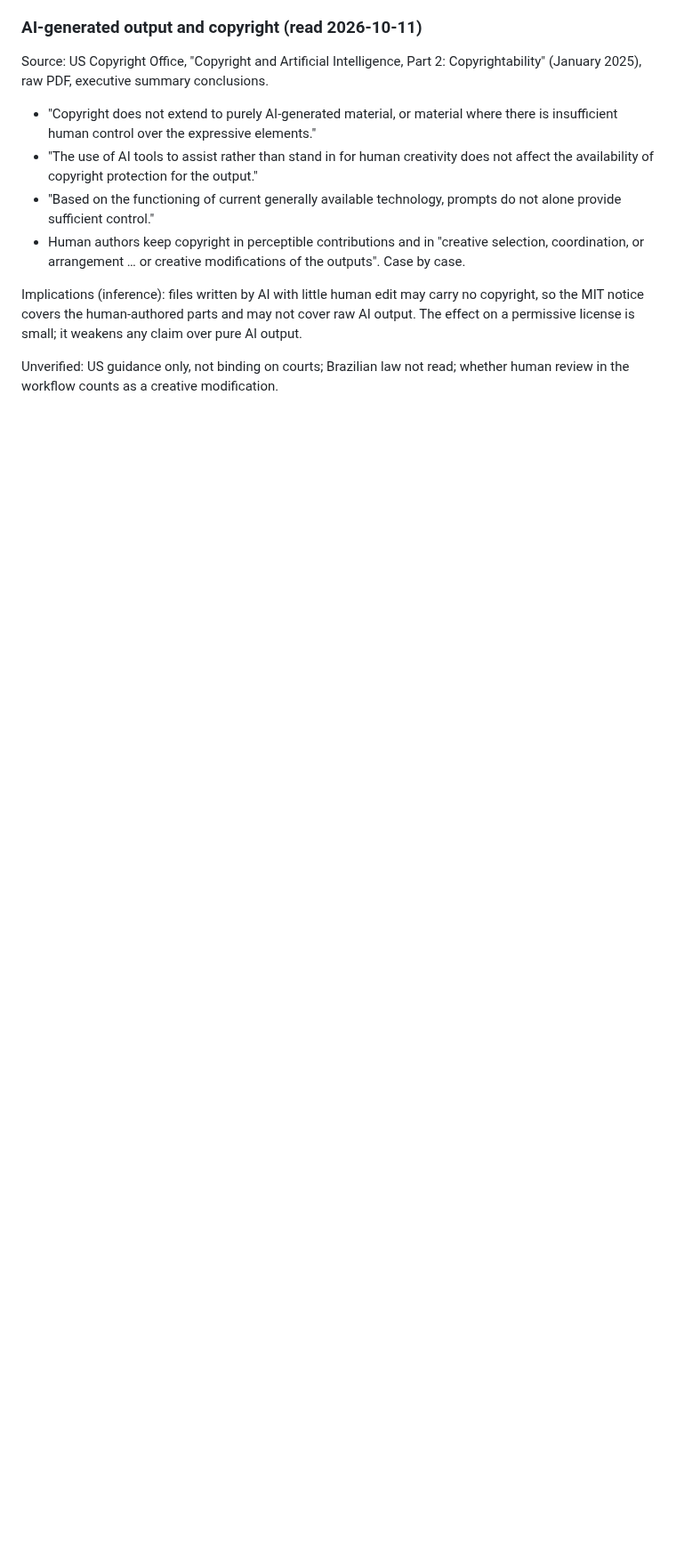
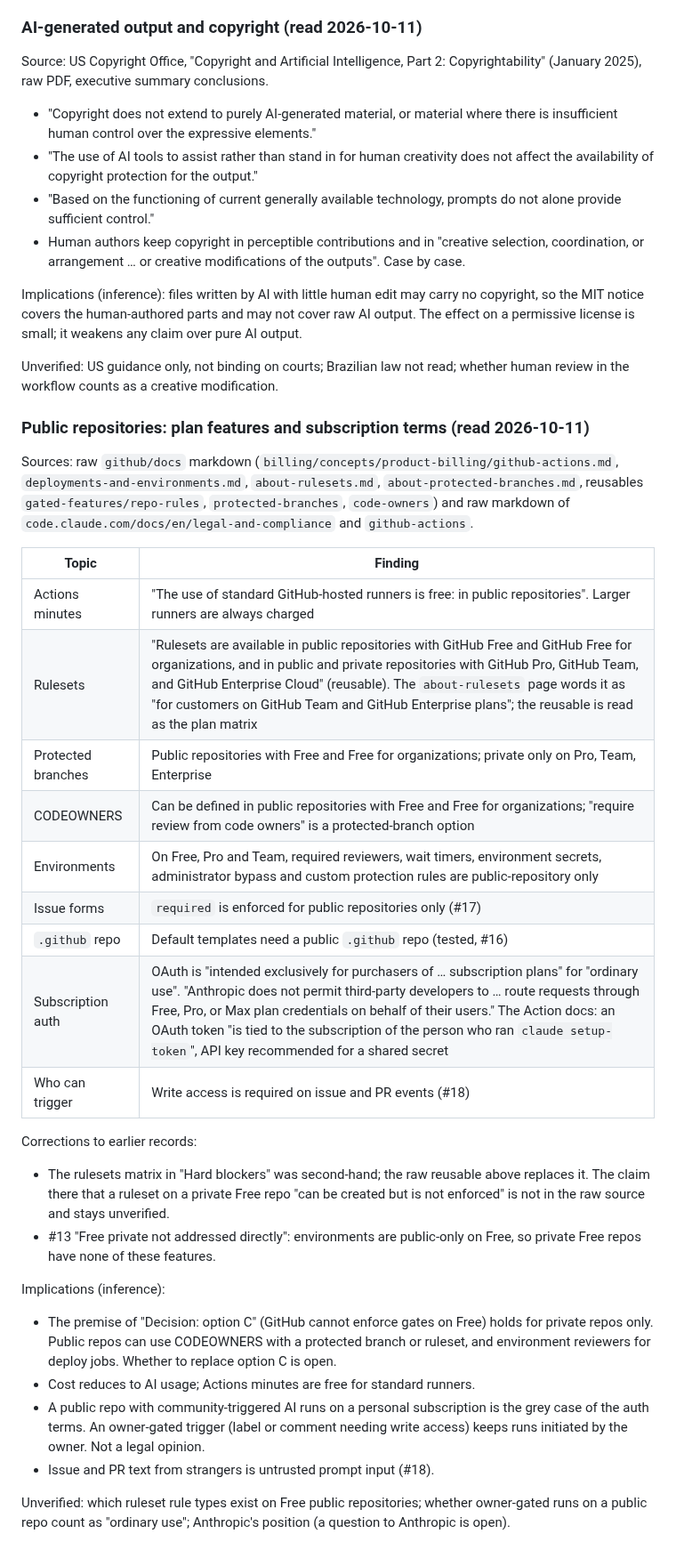
Before and after one commit to becloud-dev/workflows, a Markdown page: docs/third-party-review.md, the part around the change. Shown at 89% size. Drawn GitHub-style; blank space fills up the shorter version.

Commit message:
docs: record public repository plan features and subscription terms

```diff
--- a/docs/third-party-review.md
+++ b/docs/third-party-review.md
@@ -429,3 +429,45 @@ permissive license is small; it weakens any claim over pure AI output.
 
 Unverified: US guidance only, not binding on courts; Brazilian law not read; whether human
 review in the workflow counts as a creative modification.
+
+### Public repositories: plan features and subscription terms (read 2026-10-11)
+
+Sources: raw `github/docs` markdown (`billing/concepts/product-billing/github-actions.md`,
+`deployments-and-environments.md`, `about-rulesets.md`, `about-protected-branches.md`, reusables
+`gated-features/repo-rules`, `protected-branches`, `code-owners`) and raw markdown of
+`code.claude.com/docs/en/legal-and-compliance` and `github-actions`.
+
+| Topic | Finding |
+|---|---|
+| Actions minutes | "The use of standard GitHub-hosted runners is free: in public repositories". Larger runners are always charged |
+| Rulesets | "Rulesets are available in public repositories with GitHub Free and GitHub Free for organizations, and in public and private repositories with GitHub Pro, GitHub Team, and GitHub Enterprise Cloud" (reusable). The `about-rulesets` page words it as "for customers on GitHub Team and GitHub Enterprise plans"; the reusable is read as the plan matrix |
+| Protected branches | Public repositories with Free and Free for organizations; private only on Pro, Team, Enterprise |
+| CODEOWNERS | Can be defined in public repositories with Free and Free for organizations; "require review from code owners" is a protected-branch option |
+| Environments | On Free, Pro and Team, required reviewers, wait timers, environment secrets, administrator bypass and custom protection rules are public-repository only |
+| Issue forms | `required` is enforced for public repositories only (#17) |
+| `.github` repo | Default templates need a public `.github` repo (tested, #16) |
+| Subscription auth | OAuth is "intended exclusively for purchasers of … subscription plans" for "ordinary use". "Anthropic does not permit third-party developers to … route requests through Free, Pro, or Max plan credentials on behalf of their users." The Action docs: an OAuth token "is tied to the subscription of the person who ran `claude setup-token`", API key recommended for a shared secret |
+| Who can trigger | Write access is required on issue and PR events (#18) |
+
+Corrections to earlier records:
+
+- The rulesets matrix in "Hard blockers" was second-hand; the raw reusable above replaces it. The
+  claim there that a ruleset on a private Free repo "can be created but is not enforced" is not
+  in the raw source and stays unverified.
+- #13 "Free private not addressed directly": environments are public-only on Free, so private
+  Free repos have none of these features.
+
+Implications (inference):
+
+- The premise of "Decision: option C" (GitHub cannot enforce gates on Free) holds for private
+  repos only. Public repos can use CODEOWNERS with a protected branch or ruleset, and
+  environment reviewers for deploy jobs. Whether to replace option C is open.
+- Cost reduces to AI usage; Actions minutes are free for standard runners.
+- A public repo with community-triggered AI runs on a personal subscription is the grey case
+  of the auth terms. An owner-gated trigger (label or comment needing write access) keeps runs
+  initiated by the owner. Not a legal opinion.
+- Issue and PR text from strangers is untrusted prompt input (#18).
+
+Unverified: which ruleset rule types exist on Free public repositories; whether owner-gated
+runs on a public repo count as "ordinary use"; Anthropic's position (a question to Anthropic
+is open).
```
